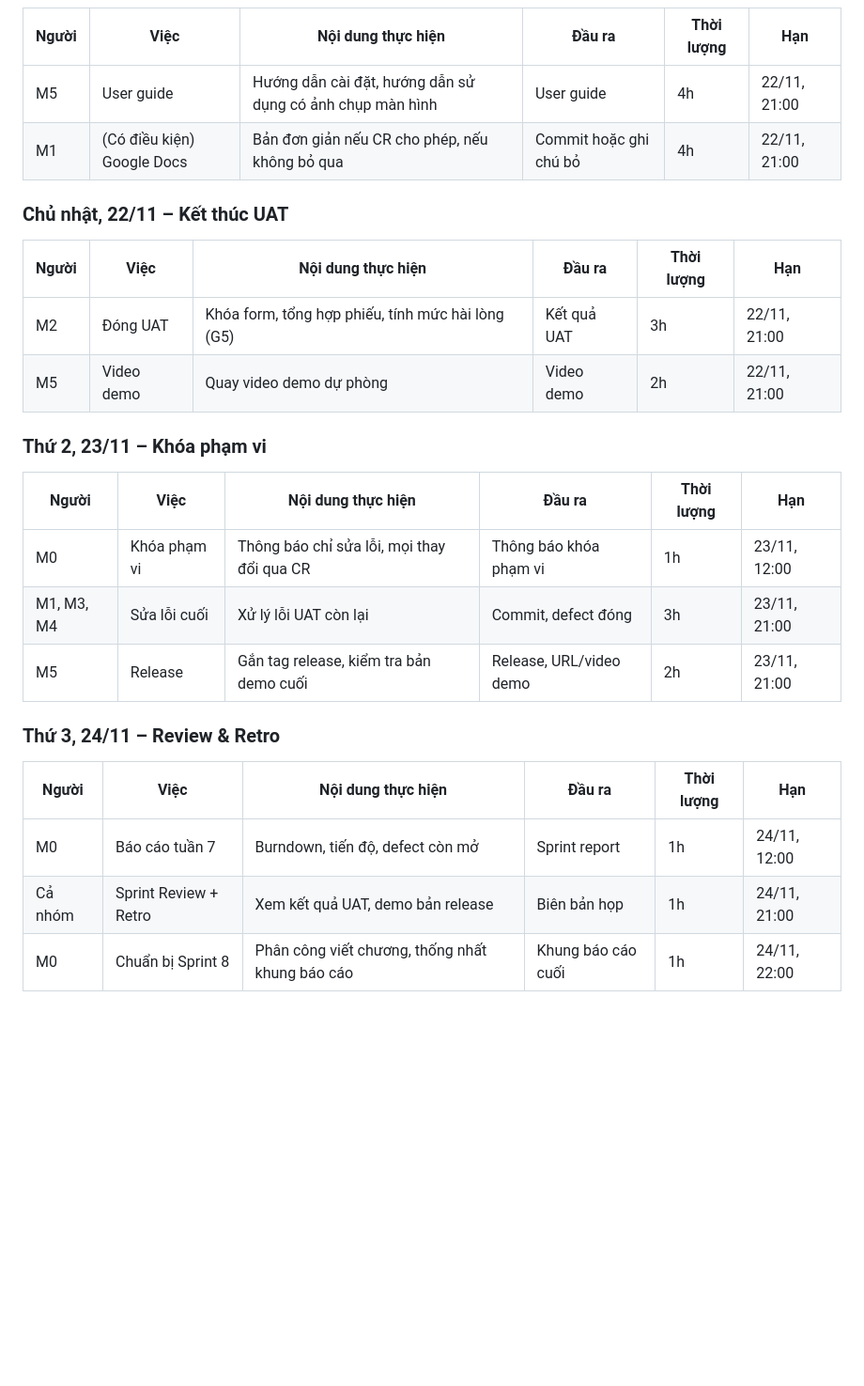
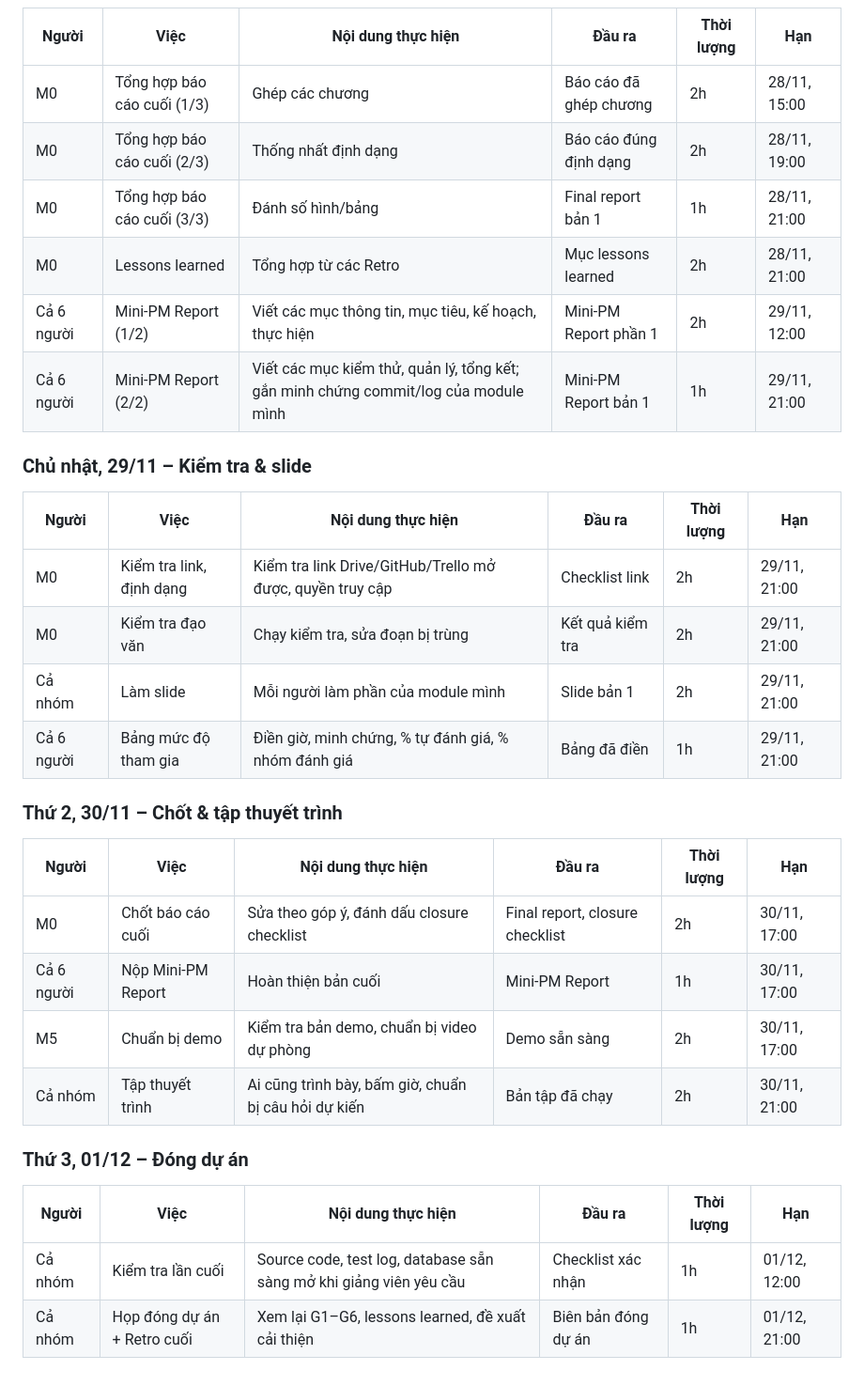
Before and after one commit to rtmiue20/fairshare, a Markdown page: docs/sprint7.md, the part around one of its changes. Shown at 94% size. Drawn GitHub-style; blank space fills up the shorter version.

```diff
--- a/docs/sprint7.md
+++ b/docs/sprint7.md
@@ -71,24 +93,30 @@ Chạy UAT với ≥ 10 người, sửa lỗi theo defect log, triển khai bả
 | Người | Việc | Nội dung thực hiện | Đầu ra | Thời lượng | Hạn |
 |---|---|---|---|---|---|
-| M5 | User guide | Hướng dẫn cài đặt, hướng dẫn sử dụng có ảnh chụp màn hình | User guide | 4h | 22/11, 21:00 |
-| M1 | (Có điều kiện) Google Docs | Bản đơn giản nếu CR cho phép, nếu không bỏ qua | Commit hoặc ghi chú bỏ | 4h | 22/11, 21:00 |
+| M0 | Tổng hợp báo cáo cuối (1/3) | Ghép các chương | Báo cáo đã ghép chương | 2h | 28/11, 15:00 |
+| M0 | Tổng hợp báo cáo cuối (2/3) | Thống nhất định dạng | Báo cáo đúng định dạng | 2h | 28/11, 19:00 |
+| M0 | Tổng hợp báo cáo cuối (3/3) | Đánh số hình/bảng | Final report bản 1 | 1h | 28/11, 21:00 |
+| M0 | Lessons learned | Tổng hợp từ các Retro | Mục lessons learned | 2h | 28/11, 21:00 |
+| Cả 6 người | Mini-PM Report (1/2) | Viết các mục thông tin, mục tiêu, kế hoạch, thực hiện | Mini-PM Report phần 1 | 2h | 29/11, 12:00 |
+| Cả 6 người | Mini-PM Report (2/2) | Viết các mục kiểm thử, quản lý, tổng kết; gắn minh chứng commit/log của module mình | Mini-PM Report bản 1 | 1h | 29/11, 21:00 |
 
-### Chủ nhật, 22/11 – Kết thúc UAT
+### Chủ nhật, 29/11 – Kiểm tra & slide
 | Người | Việc | Nội dung thực hiện | Đầu ra | Thời lượng | Hạn |
 |---|---|---|---|---|---|
-| M2 | Đóng UAT | Khóa form, tổng hợp phiếu, tính mức hài lòng (G5) | Kết quả UAT | 3h | 22/11, 21:00 |
-| M5 | Video demo | Quay video demo dự phòng | Video demo | 2h | 22/11, 21:00 |
+| M0 | Kiểm tra link, định dạng | Kiểm tra link Drive/GitHub/Trello mở được, quyền truy cập | Checklist link | 2h | 29/11, 21:00 |
+| M0 | Kiểm tra đạo văn | Chạy kiểm tra, sửa đoạn bị trùng | Kết quả kiểm tra | 2h | 29/11, 21:00 |
+| Cả nhóm | Làm slide | Mỗi người làm phần của module mình | Slide bản 1 | 2h | 29/11, 21:00 |
+| Cả 6 người | Bảng mức độ tham gia | Điền giờ, minh chứng, % tự đánh giá, % nhóm đánh giá | Bảng đã điền | 1h | 29/11, 21:00 |
 
-### Thứ 2, 23/11 – Khóa phạm vi
+### Thứ 2, 30/11 – Chốt & tập thuyết trình
 | Người | Việc | Nội dung thực hiện | Đầu ra | Thời lượng | Hạn |
 |---|---|---|---|---|---|
-| M0 | Khóa phạm vi | Thông báo chỉ sửa lỗi, mọi thay đổi qua CR | Thông báo khóa phạm vi | 1h | 23/11, 12:00 |
-| M1, M3, M4 | Sửa lỗi cuối | Xử lý lỗi UAT còn lại | Commit, defect đóng | 3h | 23/11, 21:00 |
-| M5 | Release | Gắn tag release, kiểm tra bản demo cuối | Release, URL/video demo | 2h | 23/11, 21:00 |
+| M0 | Chốt báo cáo cuối | Sửa theo góp ý, đánh dấu closure checklist | Final report, closure checklist | 2h | 30/11, 17:00 |
+| Cả 6 người | Nộp Mini-PM Report | Hoàn thiện bản cuối | Mini-PM Report | 1h | 30/11, 17:00 |
+| M5 | Chuẩn bị demo | Kiểm tra bản demo, chuẩn bị video dự phòng | Demo sẵn sàng | 2h | 30/11, 17:00 |
+| Cả nhóm | Tập thuyết trình | Ai cũng trình bày, bấm giờ, chuẩn bị câu hỏi dự kiến | Bản tập đã chạy | 2h | 30/11, 21:00 |
 
-### Thứ 3, 24/11 – Review & Retro
+### Thứ 3, 01/12 – Đóng dự án
 | Người | Việc | Nội dung thực hiện | Đầu ra | Thời lượng | Hạn |
 |---|---|---|---|---|---|
-| M0 | Báo cáo tuần 7 | Burndown, tiến độ, defect còn mở | Sprint report | 1h | 24/11, 12:00 |
-| Cả nhóm | Sprint Review + Retro | Xem kết quả UAT, demo bản release | Biên bản họp | 1h | 24/11, 21:00 |
-| M0 | Chuẩn bị Sprint 8 | Phân công viết chương, thống nhất khung báo cáo | Khung báo cáo cuối | 1h | 24/11, 22:00 |
+| Cả nhóm | Kiểm tra lần cuối | Source code, test log, database sẵn sàng mở khi giảng viên yêu cầu | Checklist xác nhận | 1h | 01/12, 12:00 |
+| Cả nhóm | Họp đóng dự án + Retro cuối | Xem lại G1–G6, lessons learned, đề xuất cải thiện | Biên bản đóng dự án | 1h | 01/12, 21:00 |
```
Also changed, not shown: other parts of docs/sprint7.md (+59 -37 lines).
